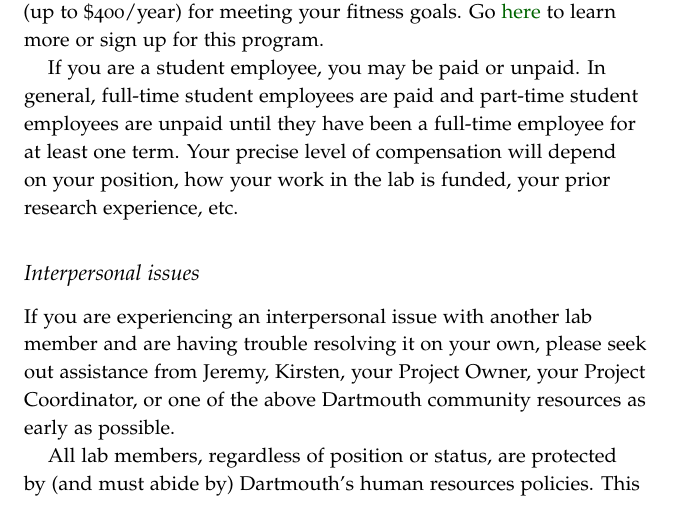
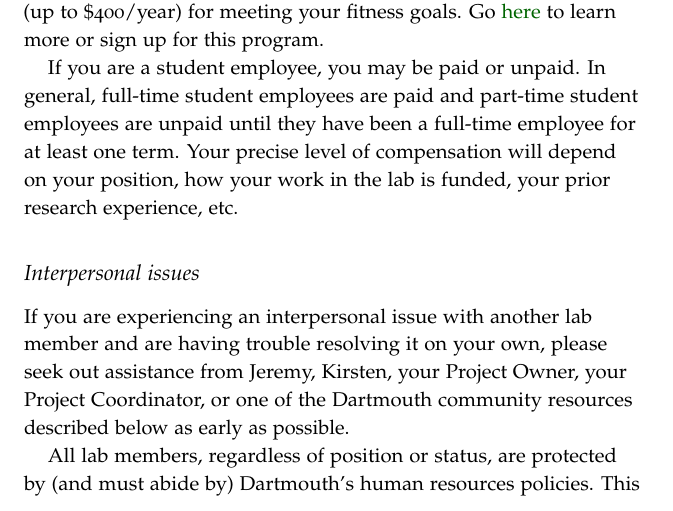
Before and after one commit to ContextLab/lab-manual, a LaTeX thesis (lab_manual.tex): part of page 16 of 22, cut so that both start at the same text. The pictures show the PDF file lab_manual.pdf that the author committed with the source.

Commit message:
typo correction

```diff
--- a/lab_manual.tex
+++ b/lab_manual.tex
@@ -723,7 +723,7 @@ experience, etc.
 interpersonal issue with another lab member and are having trouble
 resolving it on your own, please seek out assistance from \director,
 \coordinator, your Project Owner, your Project Coordinator, or one of
-the above Dartmouth community resources as early as possible.
+the Dartmouth community resources described below as early as possible.
 
 All lab members, regardless of position or status, are protected by
 (and must abide by) Dartmouth's human resources policies.  This means
```
Also changed, not shown: lab_manual.pdf.
